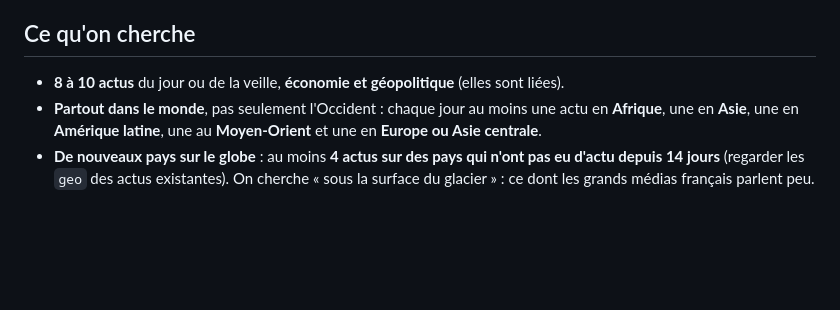
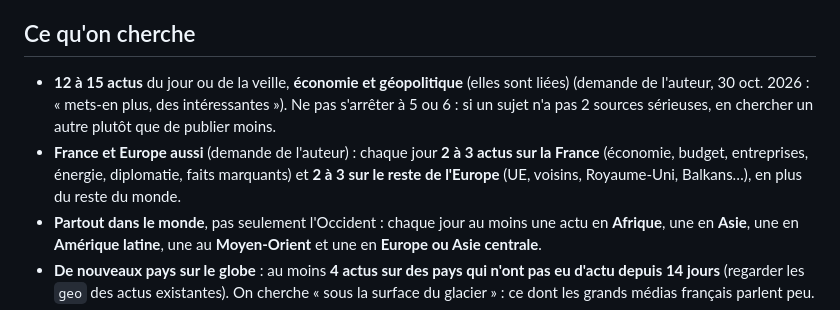
Before and after one commit to celestinnoury-bot/Geoconomic, a Markdown page: contenu/ROUTINE_ACTU.md, the part around the change. Rendered like a GitHub page; blank space fills up the shorter version.

Commit message:
Routine du matin : 12 à 15 actus par jour, dont la France et l'Europe
Co-Authored-By: Claude Opus 5.5 <noreply@anthropic.com>
Claude-Session: https://claude.ai/code/session_01VNybTuTnTGvmYptAyLQhTj

```diff
--- a/contenu/ROUTINE_ACTU.md
+++ b/contenu/ROUTINE_ACTU.md
@@ -5,7 +5,8 @@ Elle peut être modifiée librement : la mise à jour automatique relit ce fichi
 
 ## Ce qu'on cherche
 
-- **8 à 10 actus** du jour ou de la veille, **économie et géopolitique** (elles sont liées).
+- **12 à 15 actus** du jour ou de la veille, **économie et géopolitique** (elles sont liées) (demande de l'auteur, 30 oct. 2026 : « mets-en plus, des intéressantes »). Ne pas s'arrêter à 5 ou 6 : si un sujet n'a pas 2 sources sérieuses, en chercher un autre plutôt que de publier moins.
+- **France et Europe aussi** (demande de l'auteur) : chaque jour **2 à 3 actus sur la France** (économie, budget, entreprises, énergie, diplomatie, faits marquants) et **2 à 3 sur le reste de l'Europe** (UE, voisins, Royaume-Uni, Balkans…), en plus du reste du monde.
 - **Partout dans le monde**, pas seulement l'Occident : chaque jour au moins une actu en **Afrique**, une en **Asie**, une en **Amérique latine**, une au **Moyen-Orient** et une en **Europe ou Asie centrale**.
 - **De nouveaux pays sur le globe** : au moins **4 actus sur des pays qui n'ont pas eu d'actu depuis 14 jours** (regarder les `geo` des actus existantes). On cherche « sous la surface du glacier » : ce dont les grands médias français parlent peu.
 - **Le dimanche** : en plus, un « tour du monde » de 4 à 6 pays rarement traités (Asie centrale, Pacifique, Caraïbes, Afrique australe, Balkans…).
```
Also changed, not shown: CLAUDE.md (+1 -1 lines).
